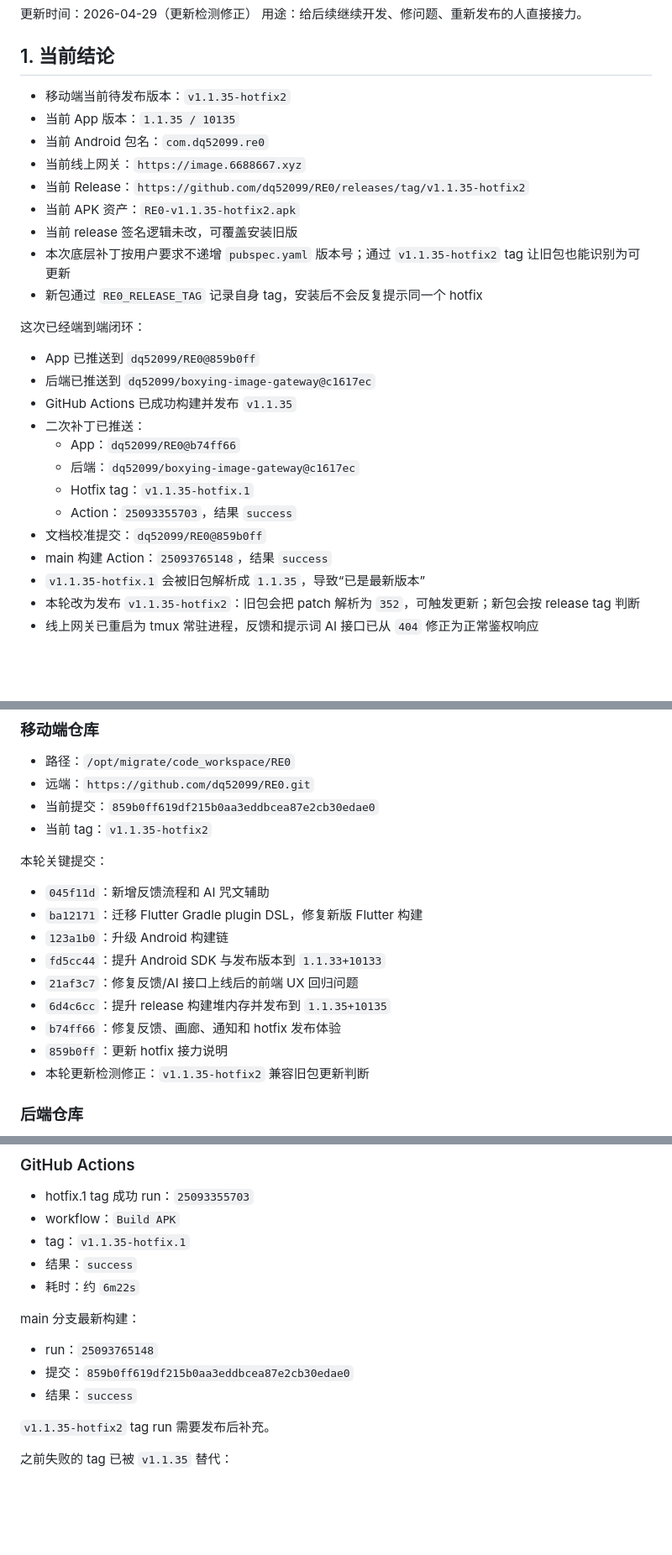
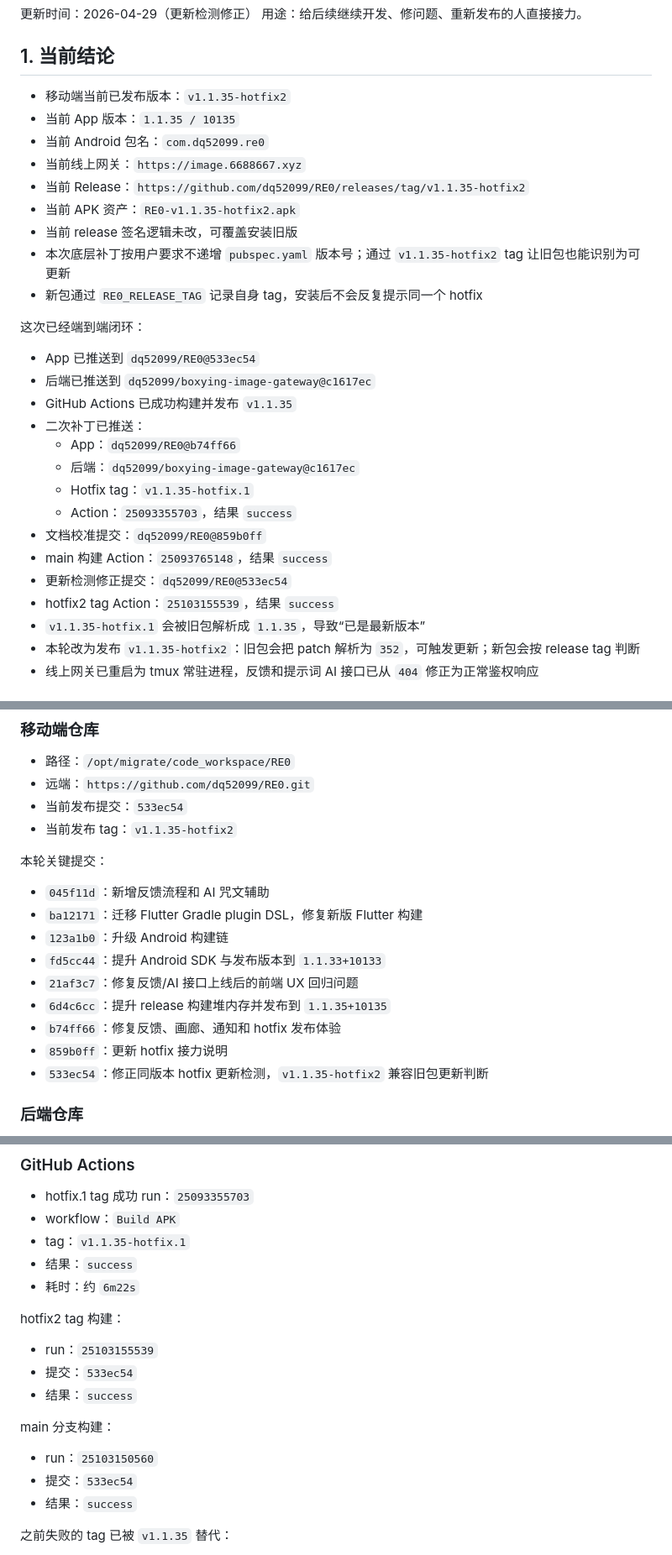
Before and after one commit to dq52099/RE0, a Markdown page: HANDOFF_2026-04-27.md, 3 parts joined by grey strips. Shown at 84% size. GitHub-like rendering; blank space fills up the shorter version.

Commit message:
docs: record hotfix2 release [skip ci]

```diff
--- a/HANDOFF_2026-04-27.md
+++ b/HANDOFF_2026-04-27.md
@@ -5,7 +5,7 @@
 
 ## 1. 当前结论
 
-- 移动端当前待发布版本：`v1.1.35-hotfix2`
+- 移动端当前已发布版本：`v1.1.35-hotfix2`
 - 当前 App 版本：`1.1.35 / 10135`
 - 当前 Android 包名：`com.dq52099.re0`
 - 当前线上网关：`https://image.6688667.xyz`
@@ -17,7 +17,7 @@
 
 这次已经端到端闭环：
 
-- App 已推送到 `dq52099/RE0@859b0ff`
+- App 已推送到 `dq52099/RE0@533ec54`
 - 后端已推送到 `dq52099/boxying-image-gateway@c1617ec`
 - GitHub Actions 已成功构建并发布 `v1.1.35`
 - 二次补丁已推送：
@@ -27,6 +27,8 @@
   - Action：`25093355703`，结果 `success`
 - 文档校准提交：`dq52099/RE0@859b0ff`
 - main 构建 Action：`25093765148`，结果 `success`
+- 更新检测修正提交：`dq52099/RE0@533ec54`
+- hotfix2 tag Action：`25103155539`，结果 `success`
 - `v1.1.35-hotfix.1` 会被旧包解析成 `1.1.35`，导致“已是最新版本”
 - 本轮改为发布 `v1.1.35-hotfix2`：旧包会把 patch 解析为 `352`，可触发更新；新包会按 release tag 判断
 - 线上网关已重启为 tmux 常驻进程，反馈和提示词 AI 接口已从 `404` 修正为正常鉴权响应
@@ -77,8 +79,8 @@ POST /api/admin/feedback/{id}/reply
 
 - 路径：`/opt/migrate/code_workspace/RE0`
 - 远端：`https://github.com/dq52099/RE0.git`
-- 当前提交：`859b0ff619df215b0aa3eddbcea87e2cb30edae0`
-- 当前 tag：`v1.1.35-hotfix2`
+- 当前发布提交：`533ec54`
+- 当前发布 tag：`v1.1.35-hotfix2`
 
 本轮关键提交：
 
@@ -90,7 +92,7 @@ POST /api/admin/feedback/{id}/reply
 - `6d4c6cc`：提升 release 构建堆内存并发布到 `1.1.35+10135`
 - `b74ff66`：修复反馈、画廊、通知和 hotfix 发布体验
 - `859b0ff`：更新 hotfix 接力说明
-- 本轮更新检测修正：`v1.1.35-hotfix2` 兼容旧包更新判断
+- `533ec54`：修正同版本 hotfix 更新检测，`v1.1.35-hotfix2` 兼容旧包更新判断
 
 ### 后端仓库
 
@@ -126,13 +128,17 @@ POST /api/admin/feedback/{id}/reply
 - 结果：`success`
 - 耗时：约 `6m22s`
 
-main 分支最新构建：
+hotfix2 tag 构建：
 
-- run：`25093765148`
-- 提交：`859b0ff619df215b0aa3eddbcea87e2cb30edae0`
+- run：`25103155539`
+- 提交：`533ec54`
 - 结果：`success`
 
-`v1.1.35-hotfix2` tag run 需要发布后补充。
+main 分支构建：
+
+- run：`25103150560`
+- 提交：`533ec54`
+- 结果：`success`
 
 之前失败的 tag 已被 `v1.1.35` 替代：
 
```
Also changed, not shown: other parts of HANDOFF_2026-04-27.md (+1 -1 lines).
